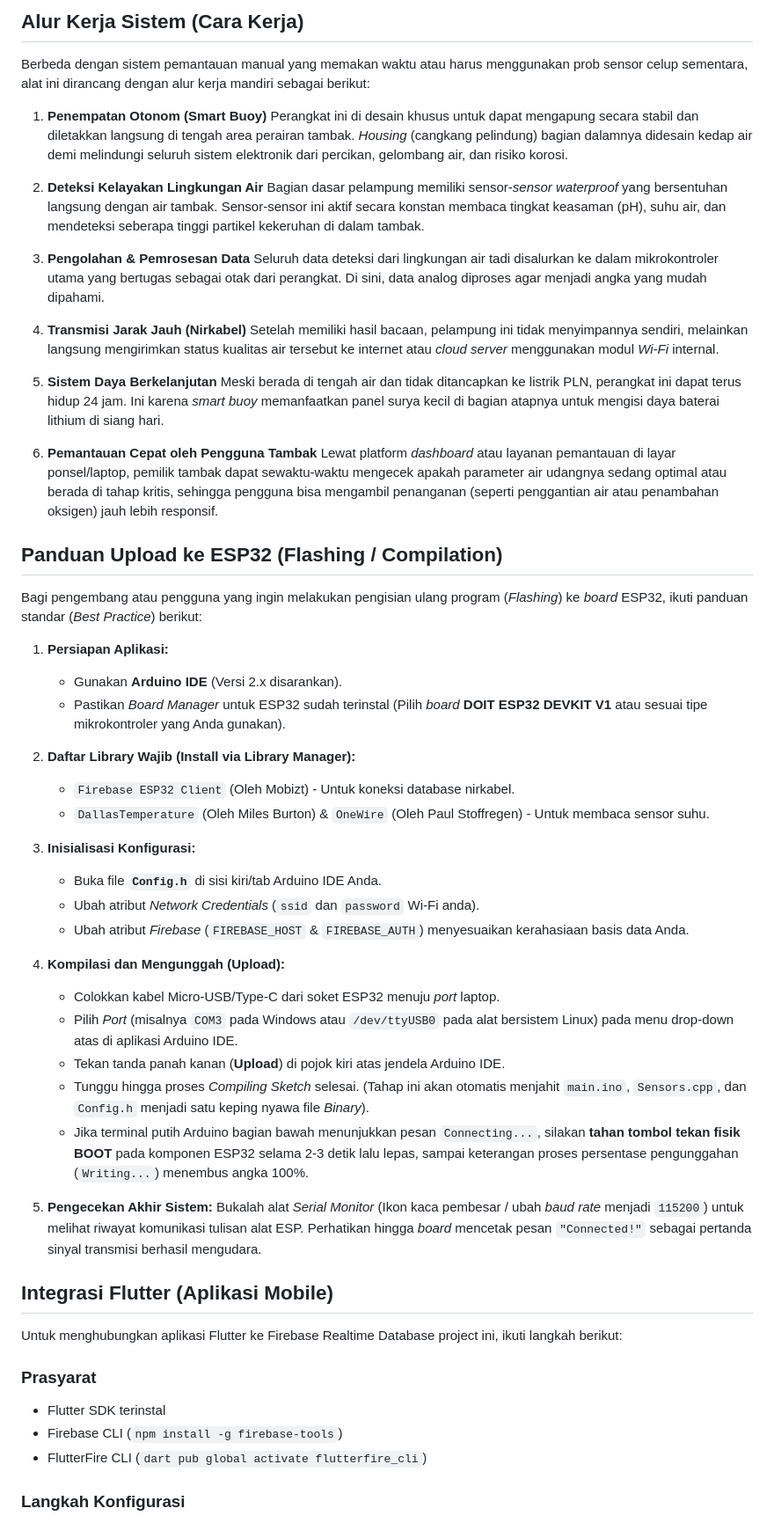
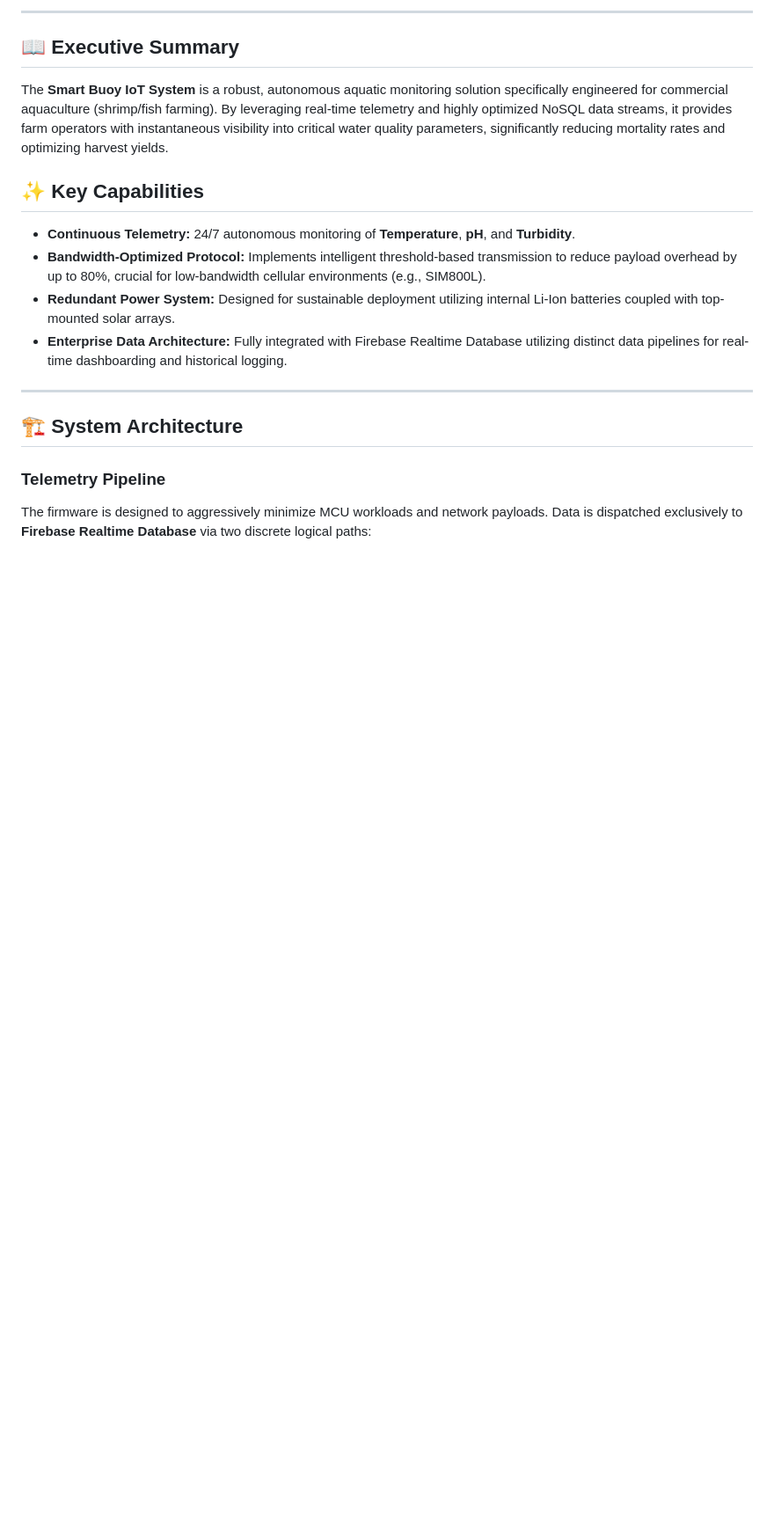
Before and after one commit to ediiloupatty/buoy, a Markdown page: README.md, the part around one of its changes. Shown at 88% size. Rendered like a GitHub page; blank space fills up the shorter version.

Commit message:
Docs: Complete overhaul of README to enterprise industry standards

```diff
--- a/README.md
+++ b/README.md
@@ -6,62 +13,19 @@ Sebuah sistem pelampung otonom (*smart buoy*) yang dirancang khusus untuk mengap
 
-## Alur Kerja Sistem (Cara Kerja)
+---
 
-Berbeda dengan sistem pemantauan manual yang memakan waktu atau harus menggunakan prob sensor celup sementara, alat ini dirancang dengan alur kerja mandiri sebagai berikut:
+## 📖 Executive Summary
+The **Smart Buoy IoT System** is a robust, autonomous aquatic monitoring solution specifically engineered for commercial aquaculture (shrimp/fish farming). By leveraging real-time telemetry and highly optimized NoSQL data streams, it provides farm operators with instantaneous visibility into critical water quality parameters, significantly reducing mortality rates and optimizing harvest yields.
 
-1. **Penempatan Otonom (Smart Buoy)**
-   Perangkat ini di desain khusus untuk dapat mengapung secara stabil dan diletakkan langsung di tengah area perairan tambak. *Housing* (cangkang pelindung) bagian dalamnya didesain kedap air demi melindungi seluruh sistem elektronik dari percikan, gelombang air, dan risiko korosi.
+## ✨ Key Capabilities
+- **Continuous Telemetry:** 24/7 autonomous monitoring of **Temperature**, **pH**, and **Turbidity**.
+- **Bandwidth-Optimized Protocol:** Implements intelligent threshold-based transmission to reduce payload overhead by up to 80%, crucial for low-bandwidth cellular environments (e.g., SIM800L).
+- **Redundant Power System:** Designed for sustainable deployment utilizing internal Li-Ion batteries coupled with top-mounted solar arrays.
+- **Enterprise Data Architecture:** Fully integrated with Firebase Realtime Database utilizing distinct data pipelines for real-time dashboarding and historical logging.
 
-2. **Deteksi Kelayakan Lingkungan Air**
-   Bagian dasar pelampung memiliki sensor-*sensor waterproof* yang bersentuhan langsung dengan air tambak. Sensor-sensor ini aktif secara konstan membaca tingkat keasaman (pH), suhu air, dan mendeteksi seberapa tinggi partikel kekeruhan di dalam tambak.
+---
 
-3. **Pengolahan & Pemrosesan Data**
-   Seluruh data deteksi dari lingkungan air tadi disalurkan ke dalam mikrokontroler utama yang bertugas sebagai otak dari perangkat. Di sini, data analog diproses agar menjadi angka yang mudah dipahami.
+## 🏗️ System Architecture
 
-4. **Transmisi Jarak Jauh (Nirkabel)**
-   Setelah memiliki hasil bacaan, pelampung ini tidak menyimpannya sendiri, melainkan langsung mengirimkan status kualitas air tersebut ke internet atau *cloud server* menggunakan modul *Wi-Fi* internal.
+### Telemetry Pipeline
+The firmware is designed to aggressively minimize MCU workloads and network payloads. Data is dispatched exclusively to **Firebase Realtime Database** via two discrete logical paths:
 
-5. **Sistem Daya Berkelanjutan**
-   Meski berada di tengah air dan tidak ditancapkan ke listrik PLN, perangkat ini dapat terus hidup 24 jam. Ini karena *smart buoy* memanfaatkan panel surya kecil di bagian atapnya untuk mengisi daya baterai lithium di siang hari.
-
-6. **Pemantauan Cepat oleh Pengguna Tambak**
-   Lewat platform *dashboard* atau layanan pemantauan di layar ponsel/laptop, pemilik tambak dapat sewaktu-waktu mengecek apakah parameter air udangnya sedang optimal atau berada di tahap kritis, sehingga pengguna bisa mengambil penanganan (seperti penggantian air atau penambahan oksigen) jauh lebih responsif.
-
-## Panduan Upload ke ESP32 (Flashing / Compilation)
-
-Bagi pengembang atau pengguna yang ingin melakukan pengisian ulang program (*Flashing*) ke *board* ESP32, ikuti panduan standar (*Best Practice*) berikut:
-
-1. **Persiapan Aplikasi:**
-   - Gunakan **Arduino IDE** (Versi 2.x disarankan).
-   - Pastikan *Board Manager* untuk ESP32 sudah terinstal (Pilih *board* **DOIT ESP32 DEVKIT V1** atau sesuai tipe mikrokontroler yang Anda gunakan).
-
-2. **Daftar Library Wajib (Install via Library Manager):**
-   - `Firebase ESP32 Client` (Oleh Mobizt) - Untuk koneksi database nirkabel.
-   - `DallasTemperature` (Oleh Miles Burton) & `OneWire` (Oleh Paul Stoffregen) - Untuk membaca sensor suhu.
-
-3. **Inisialisasi Konfigurasi:**
-   - Buka file **`Config.h`** di sisi kiri/tab Arduino IDE Anda.
-   - Ubah atribut *Network Credentials* (`ssid` dan `password` Wi-Fi anda).
-   - Ubah atribut *Firebase* (`FIREBASE_HOST` & `FIREBASE_AUTH`) menyesuaikan kerahasiaan basis data Anda.
-
-4. **Kompilasi dan Mengunggah (Upload):**
-   - Colokkan kabel Micro-USB/Type-C dari soket ESP32 menuju *port* laptop.
-   - Pilih *Port* (misalnya `COM3` pada Windows atau `/dev/ttyUSB0` pada alat bersistem Linux) pada menu drop-down atas di aplikasi Arduino IDE.
-   - Tekan tanda panah kanan (**Upload**) di pojok kiri atas jendela Arduino IDE.
-   - Tunggu hingga proses *Compiling Sketch* selesai. (Tahap ini akan otomatis menjahit `main.ino`, `Sensors.cpp`, dan `Config.h` menjadi satu keping nyawa file *Binary*).
-   - Jika terminal putih Arduino bagian bawah menunjukkan pesan `Connecting...`, silakan **tahan tombol tekan fisik BOOT** pada komponen ESP32 selama 2-3 detik lalu lepas, sampai keterangan proses persentase pengunggahan (`Writing...`) menembus angka 100%.
-
-5. **Pengecekan Akhir Sistem:**
-   Bukalah alat *Serial Monitor* (Ikon kaca pembesar / ubah *baud rate* menjadi `115200`) untuk melihat riwayat komunikasi tulisan alat ESP. Perhatikan hingga *board* mencetak pesan `"Connected!"` sebagai pertanda sinyal transmisi berhasil mengudara.
-
-## Integrasi Flutter (Aplikasi Mobile)
-
-Untuk menghubungkan aplikasi Flutter ke Firebase Realtime Database project ini, ikuti langkah berikut:
-
-### Prasyarat
-
-- Flutter SDK terinstal
-- Firebase CLI (`npm install -g firebase-tools`)
-- FlutterFire CLI (`dart pub global activate flutterfire_cli`)
-
-### Langkah Konfigurasi
-
```
Also changed, not shown: other parts of README.md (+115 -78 lines).
